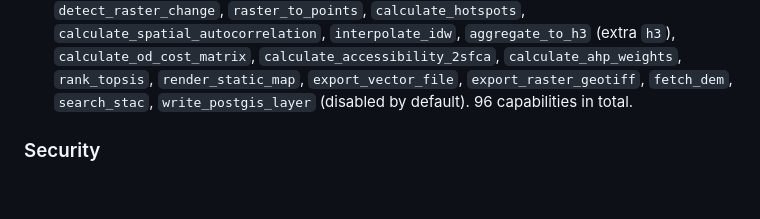
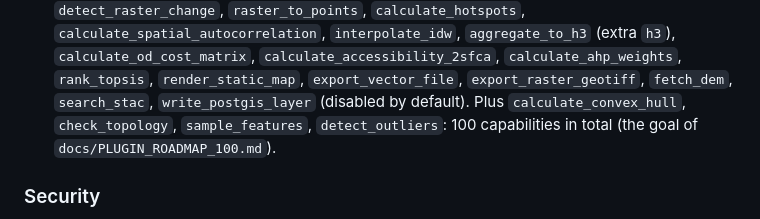
Before and after one commit to arazshah/smart_spatial_system, a Markdown page: CHANGELOG.md, the part around the change. GitHub-like rendering; blank space fills up the shorter version.

```diff
--- a/CHANGELOG.md
+++ b/CHANGELOG.md
@@ -45,7 +45,8 @@ follow [Semantic Versioning](https://semver.org/spec/v2.0.0.html).
   `aggregate_to_h3` (extra `h3`), `calculate_od_cost_matrix`, `calculate_accessibility_2sfca`,
   `calculate_ahp_weights`, `rank_topsis`, `render_static_map`, `export_vector_file`,
   `export_raster_geotiff`, `fetch_dem`, `search_stac`, `write_postgis_layer` (disabled by default).
-  96 capabilities in total.
+  Plus `calculate_convex_hull`, `check_topology`, `sample_features`, `detect_outliers`:
+  100 capabilities in total (the goal of `docs/PLUGIN_ROADMAP_100.md`).
 
 ### Security
 
```
Also changed, not shown: docs/PLUGIN_ROADMAP_100.md (+27 -6 lines).
